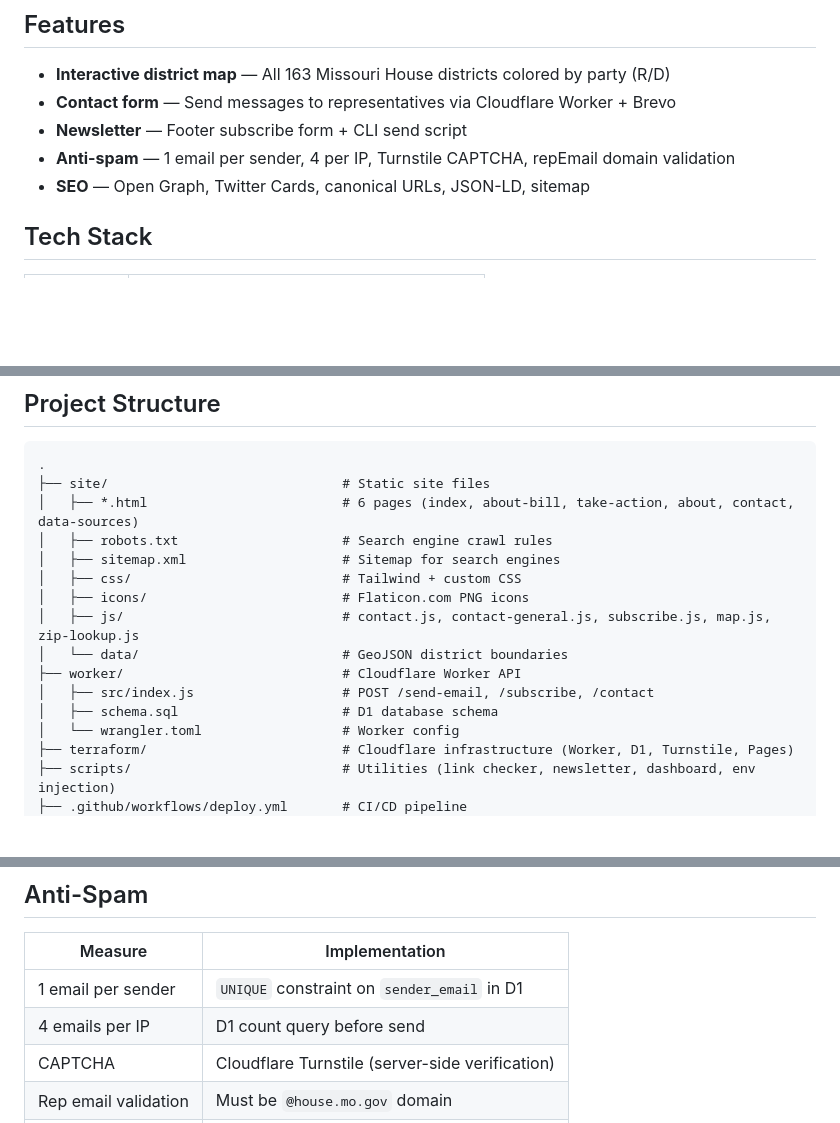
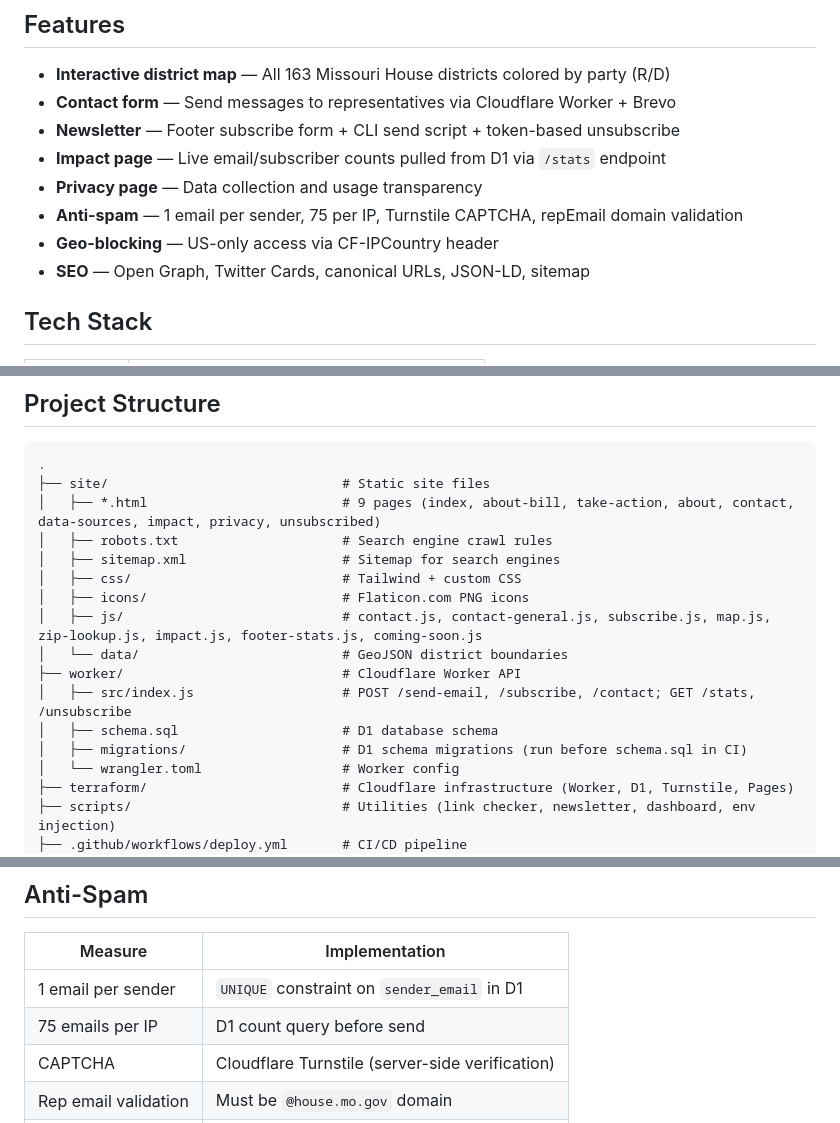
Before and after one commit to brandonhon/movets.org, a Markdown page: README.md, 3 parts joined by grey strips. Rendered like a GitHub page; blank space fills up the shorter version.

Commit message:
docs: update README, architecture, and deploy docs for new features

````diff
--- a/README.md
+++ b/README.md
@@ -6,8 +6,11 @@ A multi-page static website supporting Missouri HB2089 — the Disabled Veterans
 
 - **Interactive district map** — All 163 Missouri House districts colored by party (R/D)
 - **Contact form** — Send messages to representatives via Cloudflare Worker + Brevo
-- **Newsletter** — Footer subscribe form + CLI send script
-- **Anti-spam** — 1 email per sender, 4 per IP, Turnstile CAPTCHA, repEmail domain validation
+- **Newsletter** — Footer subscribe form + CLI send script + token-based unsubscribe
+- **Impact page** — Live email/subscriber counts pulled from D1 via `/stats` endpoint
+- **Privacy page** — Data collection and usage transparency
+- **Anti-spam** — 1 email per sender, 75 per IP, Turnstile CAPTCHA, repEmail domain validation
+- **Geo-blocking** — US-only access via CF-IPCountry header
 - **SEO** — Open Graph, Twitter Cards, canonical URLs, JSON-LD, sitemap
 
 ## Tech Stack
@@ -113,16 +116,17 @@ git push -u origin my-feature
 ```
 .
 ├── site/                              # Static site files
-│   ├── *.html                         # 6 pages (index, about-bill, take-action, about, contact, data-sources)
+│   ├── *.html                         # 9 pages (index, about-bill, take-action, about, contact, data-sources, impact, privacy, unsubscribed)
 │   ├── robots.txt                     # Search engine crawl rules
 │   ├── sitemap.xml                    # Sitemap for search engines
 │   ├── css/                           # Tailwind + custom CSS
 │   ├── icons/                         # Flaticon.com PNG icons
-│   ├── js/                            # contact.js, contact-general.js, subscribe.js, map.js, zip-lookup.js
+│   ├── js/                            # contact.js, contact-general.js, subscribe.js, map.js, zip-lookup.js, impact.js, footer-stats.js, coming-soon.js
 │   └── data/                          # GeoJSON district boundaries
 ├── worker/                            # Cloudflare Worker API
-│   ├── src/index.js                   # POST /send-email, /subscribe, /contact
+│   ├── src/index.js                   # POST /send-email, /subscribe, /contact; GET /stats, /unsubscribe
 │   ├── schema.sql                     # D1 database schema
+│   ├── migrations/                    # D1 schema migrations (run before schema.sql in CI)
 │   └── wrangler.toml                  # Worker config
 ├── terraform/                         # Cloudflare infrastructure (Worker, D1, Turnstile, Pages)
 ├── scripts/                           # Utilities (link checker, newsletter, dashboard, env injection)
@@ -163,7 +167,7 @@ make clean               # Remove build artifacts
 | Measure | Implementation |
 |---------|---------------|
 | 1 email per sender | `UNIQUE` constraint on `sender_email` in D1 |
-| 4 emails per IP | D1 count query before send |
+| 75 emails per IP | D1 count query before send |
 | CAPTCHA | Cloudflare Turnstile (server-side verification) |
 | Rep email validation | Must be `@house.mo.gov` domain |
 | Honeypot field | Hidden form field for bot traps |
````
Also changed, not shown: docs/ARCHITECTURE.md (+25 -7 lines), docs/MANUAL-DEPLOY.md (+5 -0 lines).
